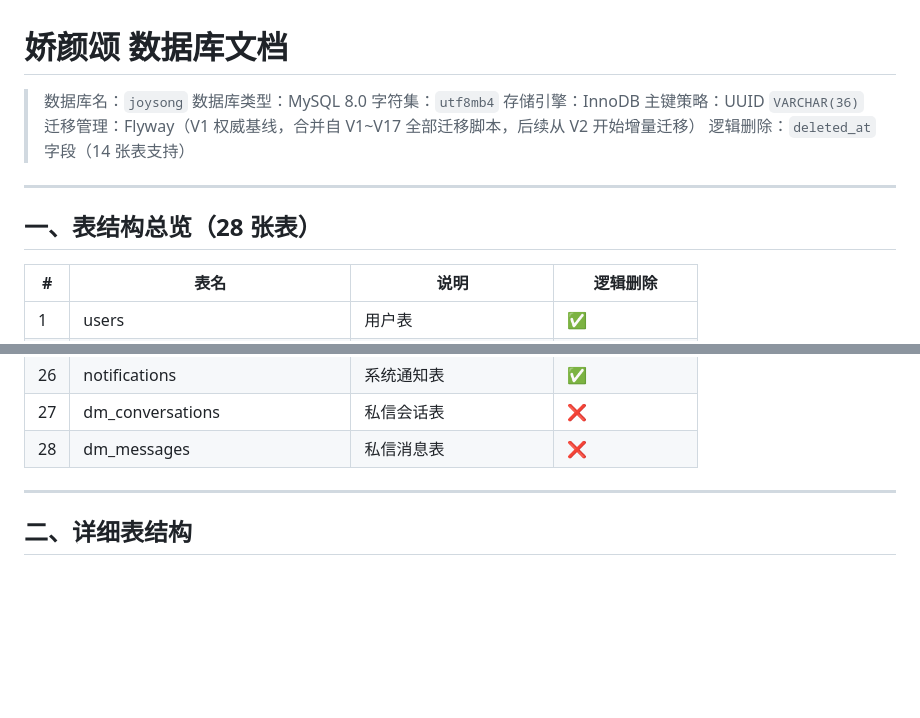
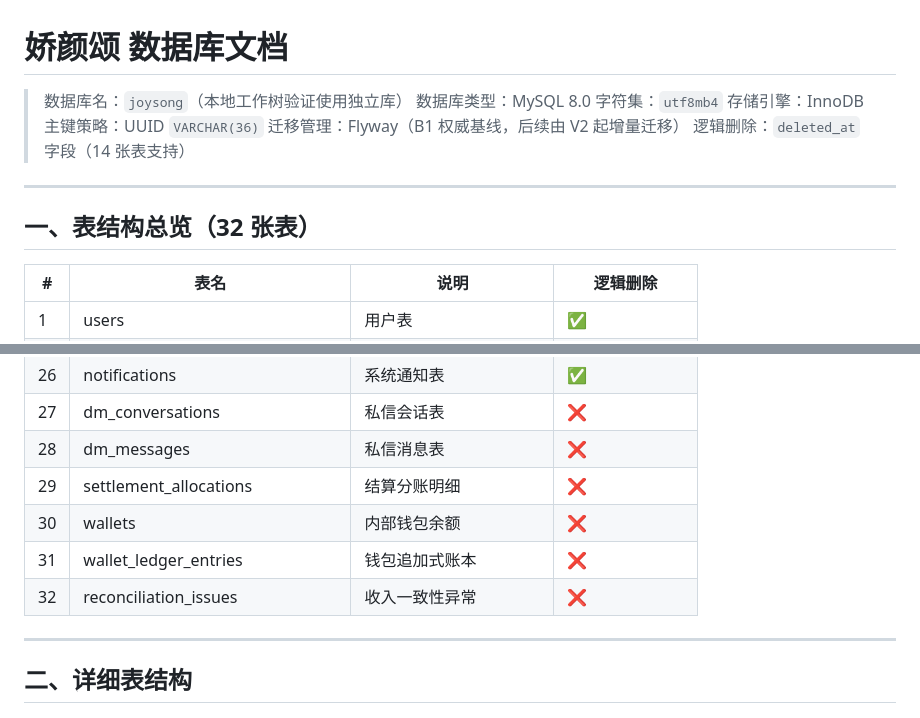
Before and after one commit to shimmail/joysong, a Markdown page: doc/数据库文档.md, 2 parts joined by grey strips. GitHub-like rendering; blank space fills up the shorter version.

```diff
--- a/doc/数据库文档.md
+++ b/doc/数据库文档.md
@@ -1,16 +1,16 @@
 # 娇颜颂 数据库文档
 
-> 数据库名：`joysong`
+> 数据库名：`joysong`（本地工作树验证使用独立库）
 > 数据库类型：MySQL 8.0
 > 字符集：`utf8mb4`
 > 存储引擎：InnoDB
 > 主键策略：UUID `VARCHAR(36)`
-> 迁移管理：Flyway（V1 权威基线，合并自 V1~V17 全部迁移脚本，后续从 V2 开始增量迁移）
+> 迁移管理：Flyway（B1 权威基线，后续由 V2 起增量迁移）
 > 逻辑删除：`deleted_at` 字段（14 张表支持）
 
 ---
 
-## 一、表结构总览（28 张表）
+## 一、表结构总览（32 张表）
 
 | # | 表名 | 说明 | 逻辑删除 |
 |---|------|------|----------|
@@ -42,6 +42,10 @@
 | 26 | notifications | 系统通知表 | ✅ |
 | 27 | dm_conversations | 私信会话表 | ❌ |
 | 28 | dm_messages | 私信消息表 | ❌ |
+| 29 | settlement_allocations | 结算分账明细 | ❌ |
+| 30 | wallets | 内部钱包余额 | ❌ |
+| 31 | wallet_ledger_entries | 钱包追加式账本 | ❌ |
+| 32 | reconciliation_issues | 收入一致性异常 | ❌ |
 
 ---
 
```
Also changed, not shown: other parts of doc/数据库文档.md (+36 -2 lines), docs/FLUTTER_API_CONTRACT.md (+19 -0 lines).
